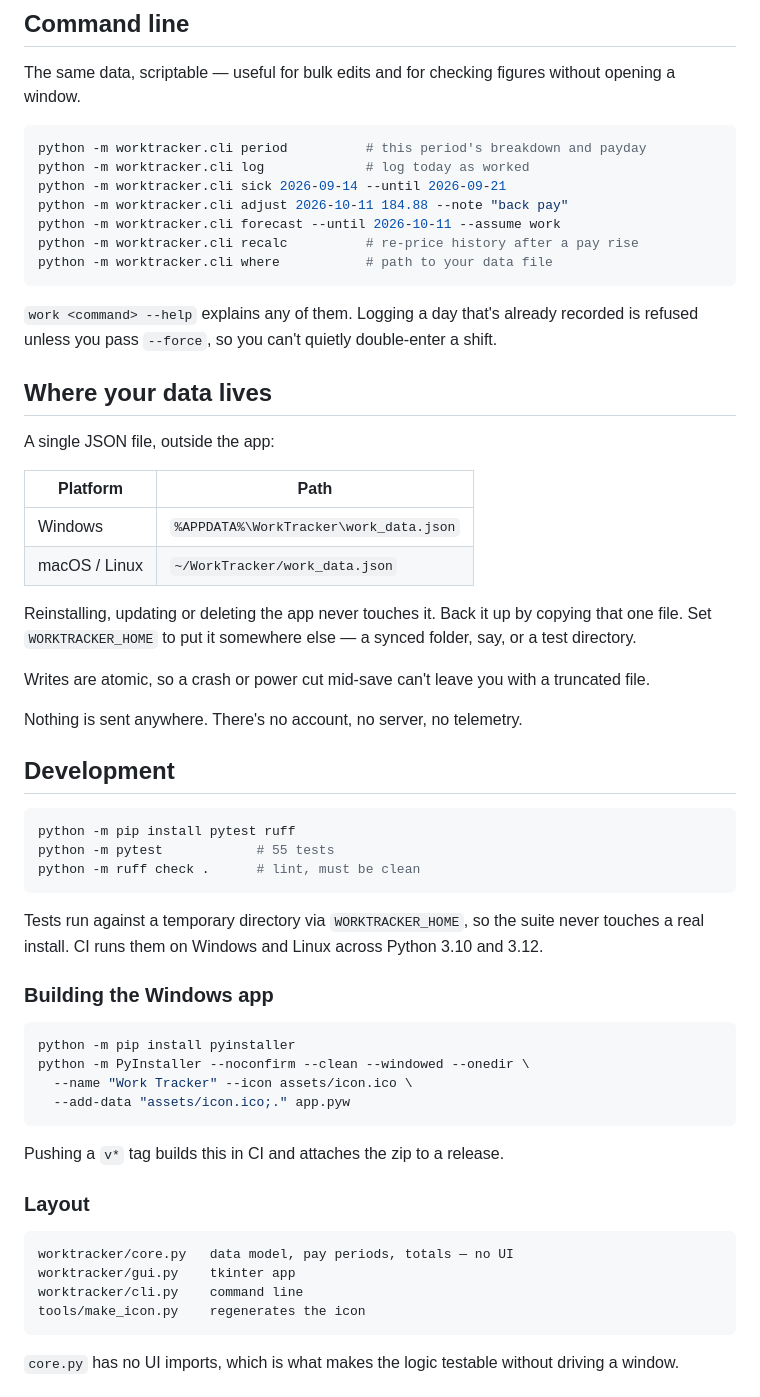
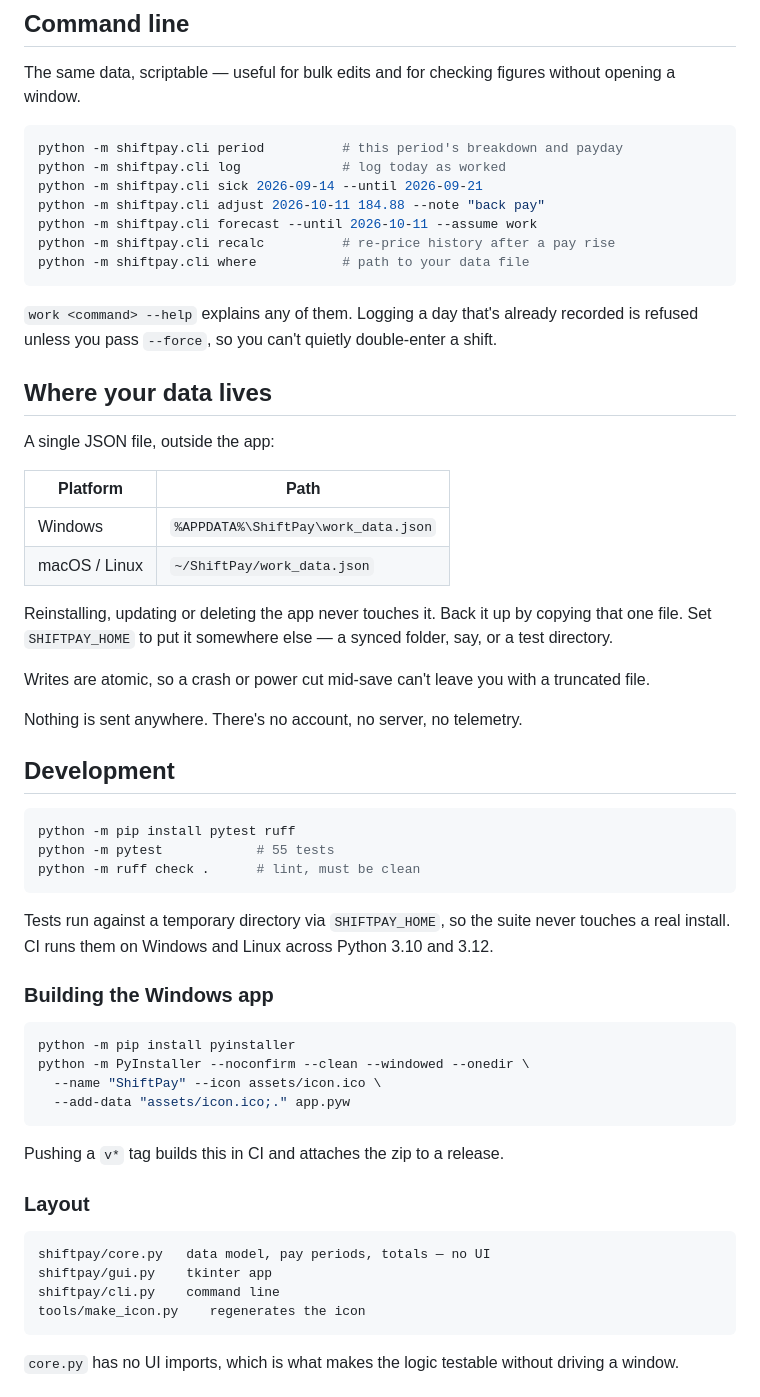
Before and after one commit to ekql-ops/shiftpay, a Markdown page: README.md, the part around one of its changes. Drawn GitHub-style.

````diff
--- a/README.md
+++ b/README.md
@@ -101,13 +101,13 @@ The same data, scriptable — useful for bulk edits and for checking figures
 without opening a window.
 
 ```bash
-python -m worktracker.cli period          # this period's breakdown and payday
-python -m worktracker.cli log             # log today as worked
-python -m worktracker.cli sick 2026-09-14 --until 2026-09-21
-python -m worktracker.cli adjust 2026-10-11 184.88 --note "back pay"
-python -m worktracker.cli forecast --until 2026-10-11 --assume work
-python -m worktracker.cli recalc          # re-price history after a pay rise
-python -m worktracker.cli where           # path to your data file
+python -m shiftpay.cli period          # this period's breakdown and payday
+python -m shiftpay.cli log             # log today as worked
+python -m shiftpay.cli sick 2026-09-14 --until 2026-09-21
+python -m shiftpay.cli adjust 2026-10-11 184.88 --note "back pay"
+python -m shiftpay.cli forecast --until 2026-10-11 --assume work
+python -m shiftpay.cli recalc          # re-price history after a pay rise
+python -m shiftpay.cli where           # path to your data file
 ```
 
 `work <command> --help` explains any of them. Logging a day that's already
@@ -120,11 +120,11 @@ A single JSON file, outside the app:
 
 | Platform | Path |
 |---|---|
-| Windows | `%APPDATA%\WorkTracker\work_data.json` |
-| macOS / Linux | `~/WorkTracker/work_data.json` |
+| Windows | `%APPDATA%\ShiftPay\work_data.json` |
+| macOS / Linux | `~/ShiftPay/work_data.json` |
 
 Reinstalling, updating or deleting the app never touches it. Back it up by
-copying that one file. Set `WORKTRACKER_HOME` to put it somewhere else — a
+copying that one file. Set `SHIFTPAY_HOME` to put it somewhere else — a
 synced folder, say, or a test directory.
 
 Writes are atomic, so a crash or power cut mid-save can't leave you with a
@@ -140,7 +140,7 @@ python -m pytest            # 55 tests
 python -m ruff check .      # lint, must be clean
 ```
 
-Tests run against a temporary directory via `WORKTRACKER_HOME`, so the suite
+Tests run against a temporary directory via `SHIFTPAY_HOME`, so the suite
 never touches a real install. CI runs them on Windows and Linux across Python
 3.10 and 3.12.
 
@@ -149,7 +149,7 @@ never touches a real install. CI runs them on Windows and Linux across Python
 ```bash
 python -m pip install pyinstaller
 python -m PyInstaller --noconfirm --clean --windowed --onedir \
-  --name "Work Tracker" --icon assets/icon.ico \
+  --name "ShiftPay" --icon assets/icon.ico \
   --add-data "assets/icon.ico;." app.pyw
 ```
 
@@ -158,9 +158,9 @@ Pushing a `v*` tag builds this in CI and attaches the zip to a release.
 ### Layout
 
 ```
-worktracker/core.py   data model, pay periods, totals — no UI
-worktracker/gui.py    tkinter app
-worktracker/cli.py    command line
+shiftpay/core.py   data model, pay periods, totals — no UI
+shiftpay/gui.py    tkinter app
+shiftpay/cli.py    command line
 tools/make_icon.py    regenerates the icon
 ```
 
````
Also changed, not shown: other parts of README.md (+7 -7 lines), assets/screenshot-calendar.png, assets/screenshot-setup.png, assets/screenshot-today.png, 14 other files.
